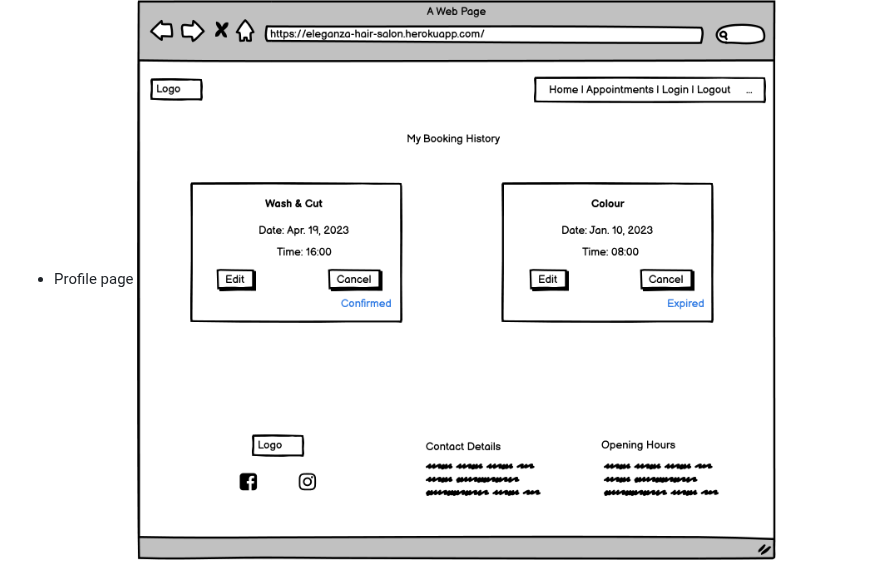
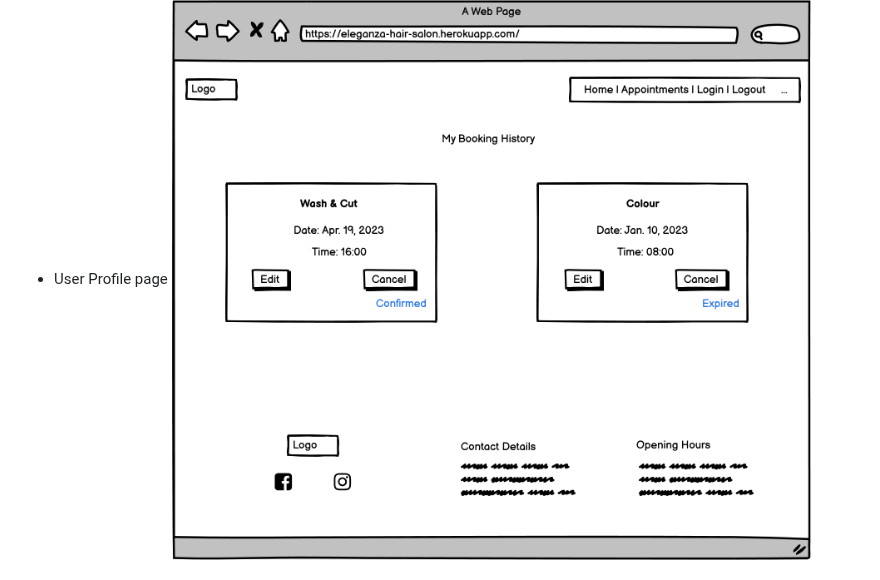
Before and after one commit to ip69719/ci-portfolio-four, a Markdown page: README.md, the part around one of its changes. GitHub-like rendering.

Commit message:
DOCS: add wireframe images README.md file

```diff
--- a/README.md
+++ b/README.md
@@ -75,7 +76,7 @@ I decided that single-column design is the best option for presenting the conten
 ![](https://github.com/ip69719/ci-portfolio-four/blob/main/assets/documents/wireframes/eleganza_homepage.png)
 * Booking form
 ![](https://github.com/ip69719/ci-portfolio-four/blob/main/assets/documents/wireframes/eleganza_booking_form.png)
-* Profile page
+* User Profile page
 ![](https://github.com/ip69719/ci-portfolio-four/blob/main/assets/documents/wireframes/eleganza_profile_page.png)
 
 ## Features
```
Also changed, not shown: other parts of README.md (+1 -0 lines).
